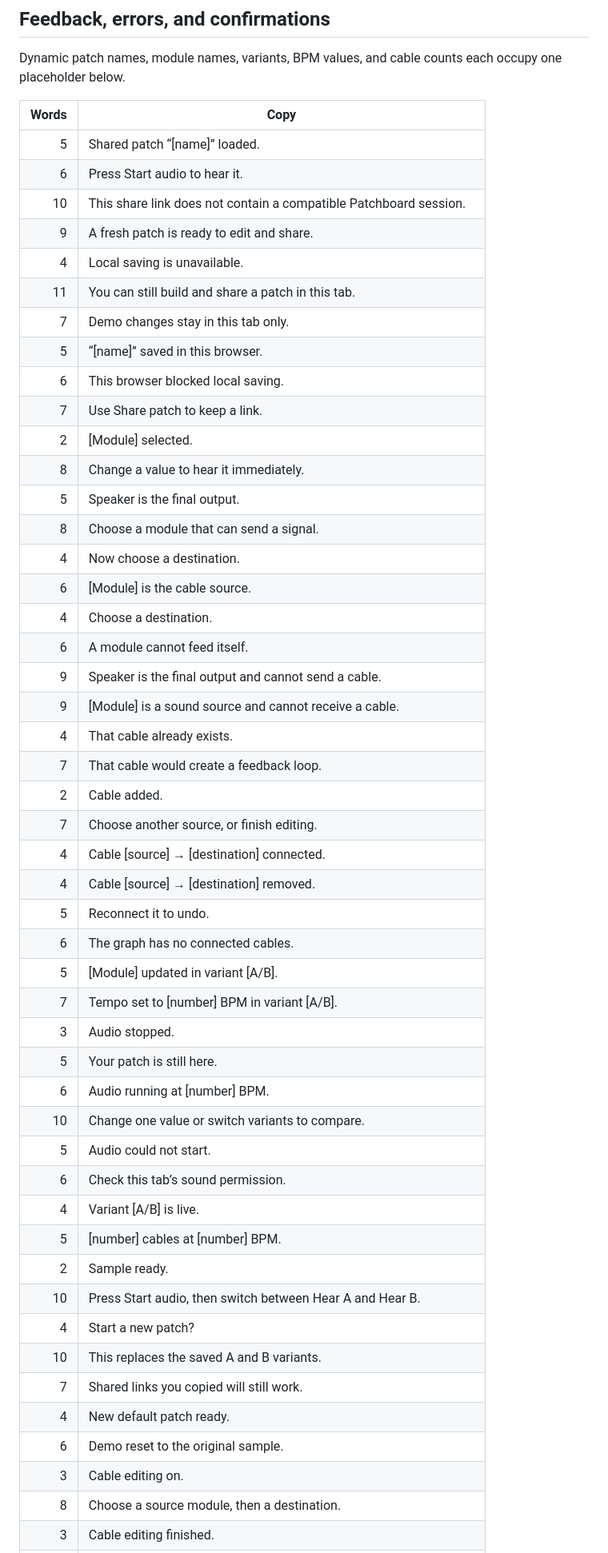
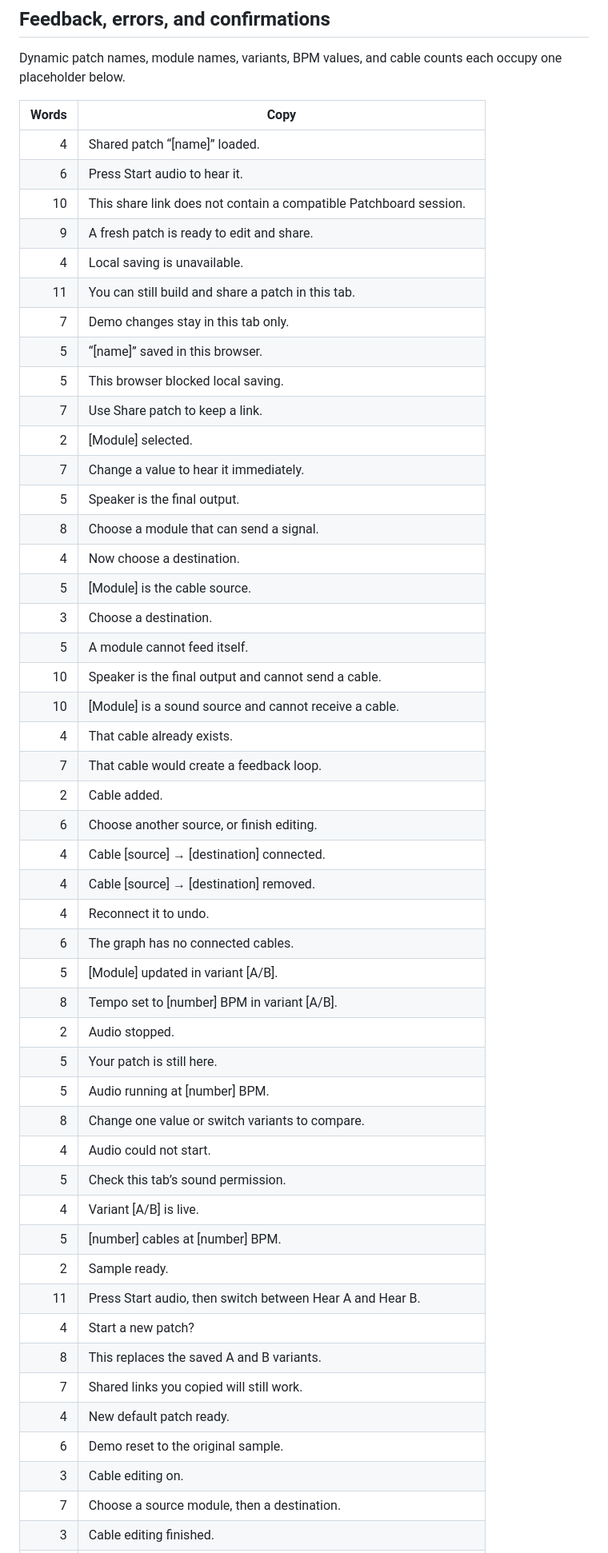
Before and after one commit to B-Divyesh/sf-audio-graph-sketchpad, a Markdown page: .factory/copy-audit.md, the part around one of its changes. Shown at 80% size. Rendered like a GitHub page.

Commit message:
docs: correct audited word counts

```diff
--- a/.factory/copy-audit.md
+++ b/.factory/copy-audit.md
@@ -65,7 +65,7 @@ Dynamic patch names, module names, variants, BPM values, and cable counts each o
 
 | Words | Copy |
 | ---: | --- |
-| 5 | Shared patch “[name]” loaded. |
+| 4 | Shared patch “[name]” loaded. |
 | 6 | Press Start audio to hear it. |
 | 10 | This share link does not contain a compatible Patchboard session. |
 | 9 | A fresh patch is ready to edit and share. |
@@ -73,43 +73,43 @@ Dynamic patch names, module names, variants, BPM values, and cable counts each o
 | 11 | You can still build and share a patch in this tab. |
 | 7 | Demo changes stay in this tab only. |
 | 5 | “[name]” saved in this browser. |
-| 6 | This browser blocked local saving. |
+| 5 | This browser blocked local saving. |
 | 7 | Use Share patch to keep a link. |
 | 2 | [Module] selected. |
-| 8 | Change a value to hear it immediately. |
+| 7 | Change a value to hear it immediately. |
 | 5 | Speaker is the final output. |
 | 8 | Choose a module that can send a signal. |
 | 4 | Now choose a destination. |
-| 6 | [Module] is the cable source. |
-| 4 | Choose a destination. |
-| 6 | A module cannot feed itself. |
-| 9 | Speaker is the final output and cannot send a cable. |
-| 9 | [Module] is a sound source and cannot receive a cable. |
+| 5 | [Module] is the cable source. |
+| 3 | Choose a destination. |
+| 5 | A module cannot feed itself. |
+| 10 | Speaker is the final output and cannot send a cable. |
+| 10 | [Module] is a sound source and cannot receive a cable. |
 | 4 | That cable already exists. |
 | 7 | That cable would create a feedback loop. |
 | 2 | Cable added. |
-| 7 | Choose another source, or finish editing. |
+| 6 | Choose another source, or finish editing. |
 | 4 | Cable [source] → [destination] connected. |
 | 4 | Cable [source] → [destination] removed. |
-| 5 | Reconnect it to undo. |
+| 4 | Reconnect it to undo. |
 | 6 | The graph has no connected cables. |
 | 5 | [Module] updated in variant [A/B]. |
-| 7 | Tempo set to [number] BPM in variant [A/B]. |
-| 3 | Audio stopped. |
+| 8 | Tempo set to [number] BPM in variant [A/B]. |
+| 2 | Audio stopped. |
 | 5 | Your patch is still here. |
-| 6 | Audio running at [number] BPM. |
-| 10 | Change one value or switch variants to compare. |
-| 5 | Audio could not start. |
-| 6 | Check this tab’s sound permission. |
+| 5 | Audio running at [number] BPM. |
+| 8 | Change one value or switch variants to compare. |
+| 4 | Audio could not start. |
+| 5 | Check this tab’s sound permission. |
 | 4 | Variant [A/B] is live. |
 | 5 | [number] cables at [number] BPM. |
 | 2 | Sample ready. |
-| 10 | Press Start audio, then switch between Hear A and Hear B. |
+| 11 | Press Start audio, then switch between Hear A and Hear B. |
 | 4 | Start a new patch? |
-| 10 | This replaces the saved A and B variants. |
+| 8 | This replaces the saved A and B variants. |
 | 7 | Shared links you copied will still work. |
 | 4 | New default patch ready. |
 | 6 | Demo reset to the original sample. |
 | 3 | Cable editing on. |
-| 8 | Choose a source module, then a destination. |
+| 7 | Choose a source module, then a destination. |
 | 3 | Cable editing finished. |
```
Also changed, not shown: other parts of .factory/copy-audit.md (+20 -20 lines).
